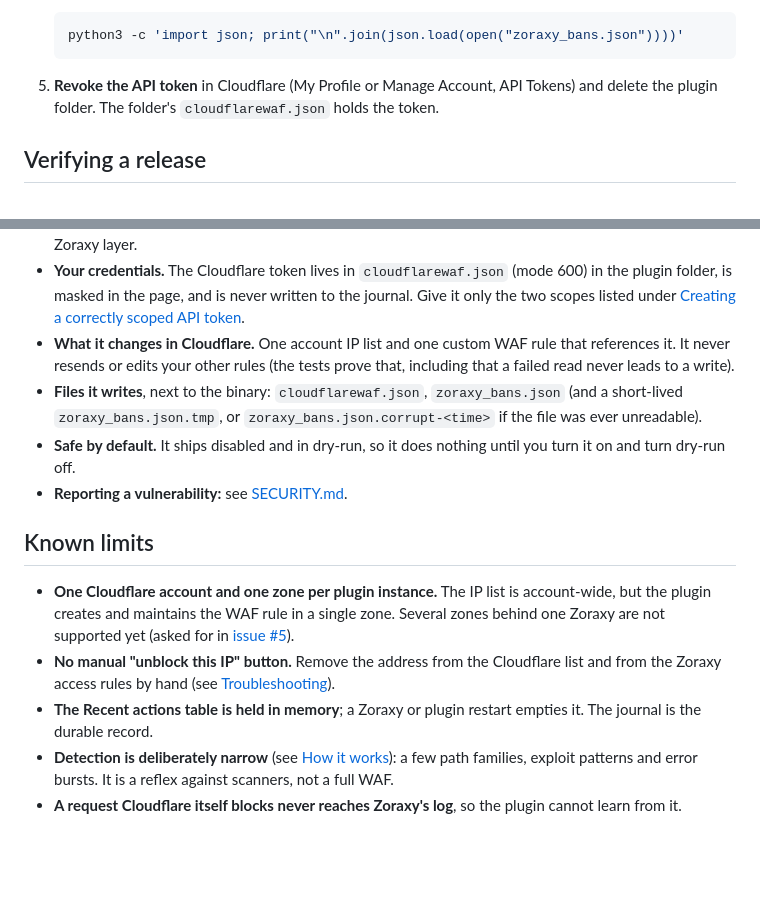
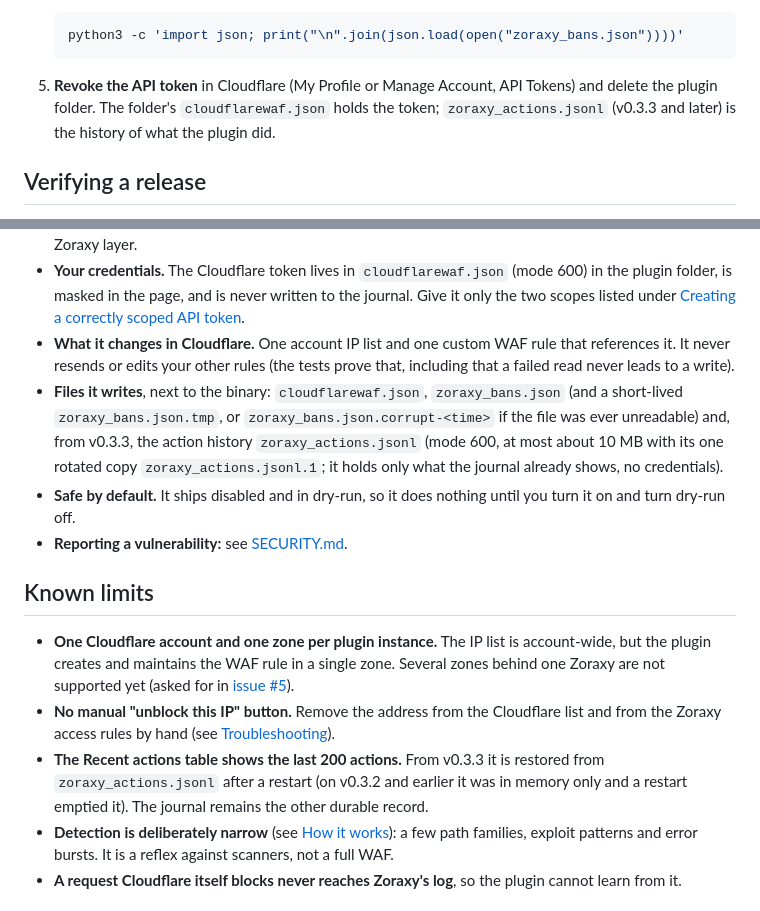
Before and after one commit to Braedach/zoraxy-cloudflare-waf, a Markdown page: README.md, 2 parts joined by grey strips. GitHub-like rendering; blank space fills up the shorter version.

Commit message:
README and TESTING: describe the action history file (files written, known limits, uninstall, tests)
Co-Authored-By: Claude Sonnet 5.5 <noreply@anthropic.com>

````diff
--- a/README.md
+++ b/README.md
@@ -411,7 +411,7 @@ The plugin creates things in your Cloudflare account and in Zoraxy that it **doe
    ```bash
    python3 -c 'import json; print("\n".join(json.load(open("zoraxy_bans.json"))))'
    ```
-5. **Revoke the API token** in Cloudflare (My Profile or Manage Account, API Tokens) and delete the plugin folder. The folder's `cloudflarewaf.json` holds the token.
+5. **Revoke the API token** in Cloudflare (My Profile or Manage Account, API Tokens) and delete the plugin folder. The folder's `cloudflarewaf.json` holds the token; `zoraxy_actions.jsonl` (v0.3.3 and later) is the history of what the plugin did.
 
 ## Verifying a release
 
@@ -431,7 +431,7 @@ not match.
   Give it only the two scopes listed under [Creating a correctly scoped API token](#creating-a-correctly-scoped-api-token).
 - **What it changes in Cloudflare.** One account IP list and one custom WAF rule that references it. It never resends or edits your other rules (the tests prove
   that, including that a failed read never leads to a write).
-- **Files it writes**, next to the binary: `cloudflarewaf.json`, `zoraxy_bans.json` (and a short-lived `zoraxy_bans.json.tmp`, or `zoraxy_bans.json.corrupt-<time>` if the file was ever unreadable).
+- **Files it writes**, next to the binary: `cloudflarewaf.json`, `zoraxy_bans.json` (and a short-lived `zoraxy_bans.json.tmp`, or `zoraxy_bans.json.corrupt-<time>` if the file was ever unreadable) and, from v0.3.3, the action history `zoraxy_actions.jsonl` (mode 600, at most about 10 MB with its one rotated copy `zoraxy_actions.jsonl.1`; it holds only what the journal already shows, no credentials).
 - **Safe by default.** It ships disabled and in dry-run, so it does nothing until you turn it on and turn dry-run off.
 - **Reporting a vulnerability:** see [SECURITY.md](SECURITY.md).
 
@@ -440,7 +440,7 @@ not match.
 - **One Cloudflare account and one zone per plugin instance.** The IP list is account-wide, but the plugin creates and maintains the WAF rule in a single zone.
   Several zones behind one Zoraxy are not supported yet (asked for in [issue #5](https://github.com/Braedach/zoraxy-cloudflare-waf/issues/5)).
 - **No manual "unblock this IP" button.** Remove the address from the Cloudflare list and from the Zoraxy access rules by hand (see [Troubleshooting](#troubleshooting)).
-- **The Recent actions table is held in memory**; a Zoraxy or plugin restart empties it. The journal is the durable record.
+- **The Recent actions table shows the last 200 actions.** From v0.3.3 it is restored from `zoraxy_actions.jsonl` after a restart (on v0.3.2 and earlier it was in memory only and a restart emptied it). The journal remains the other durable record.
 - **Detection is deliberately narrow** (see [How it works](#how-it-works)): a few path families, exploit patterns and error bursts. It is a reflex against scanners, not a full WAF.
 - **A request Cloudflare itself blocks never reaches Zoraxy's log**, so the plugin cannot learn from it.
 
````
Also changed, not shown: docs/TESTING.md (+1 -1 lines).
